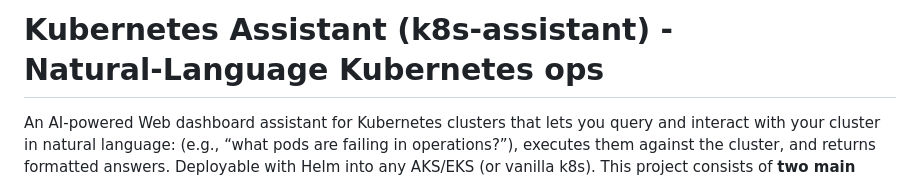
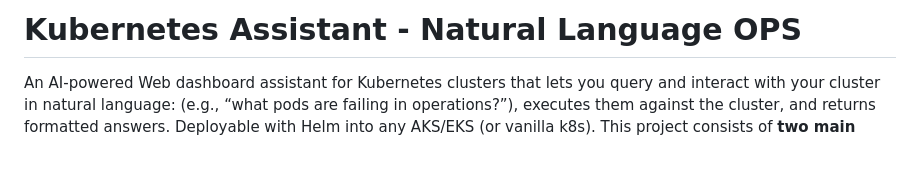
Before and after one commit to CatalinPredica/k8s-assistant, a Markdown page: README.md, the part around the change. GitHub-like rendering; blank space fills up the shorter version.

```diff
--- a/README.md
+++ b/README.md
@@ -1,4 +1,4 @@
-# Kubernetes Assistant (k8s-assistant) - Natural‑Language Kubernetes ops
+# Kubernetes Assistant - Natural Language OPS
 
 An AI-powered Web dashboard assistant for Kubernetes clusters that lets you query and interact with your cluster in natural language:
 (e.g., “what pods are failing in operations?”), executes them against the cluster, and returns formatted answers. Deployable with Helm into any AKS/EKS (or vanilla k8s).
```
